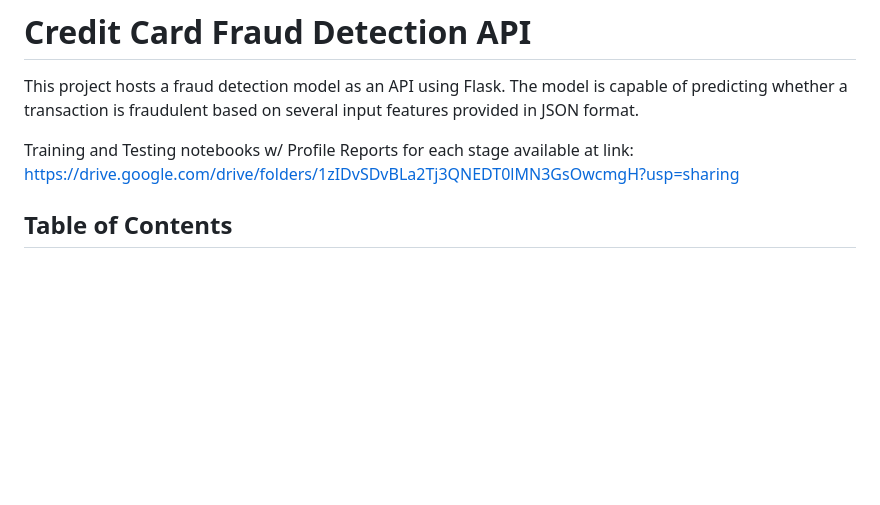
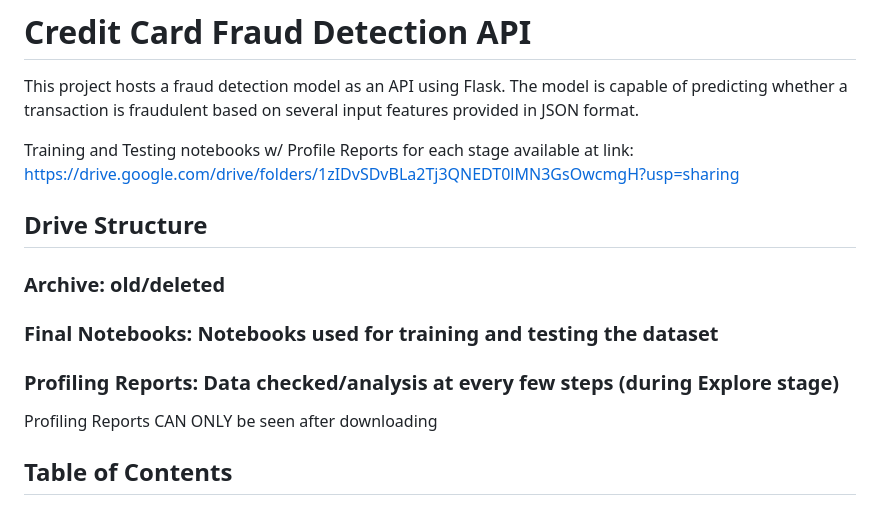
Before and after one commit to sh1vvy/CreditCardFraudDetection, a Markdown page: README.md, the part around the change. GitHub-like rendering; blank space fills up the shorter version.

```diff
--- a/README.md
+++ b/README.md
@@ -3,6 +3,12 @@
 This project hosts a fraud detection model as an API using Flask. The model is capable of predicting whether a transaction is fraudulent based on several input features provided in JSON format.
 
 Training and Testing notebooks w/ Profile Reports for each stage available at link: https://drive.google.com/drive/folders/1zIDvSDvBLa2Tj3QNEDT0lMN3GsOwcmgH?usp=sharing
+## Drive Structure
+### Archive: old/deleted
+### Final Notebooks: Notebooks used for training and testing the dataset
+### Profiling Reports: Data checked/analysis at every few steps (during Explore stage)
+
+Profiling Reports CAN ONLY be seen after downloading
 
 ## Table of Contents
 
```
